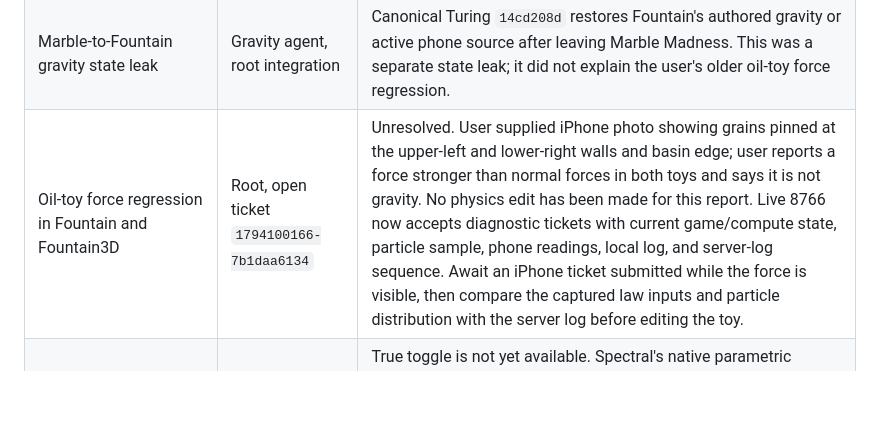
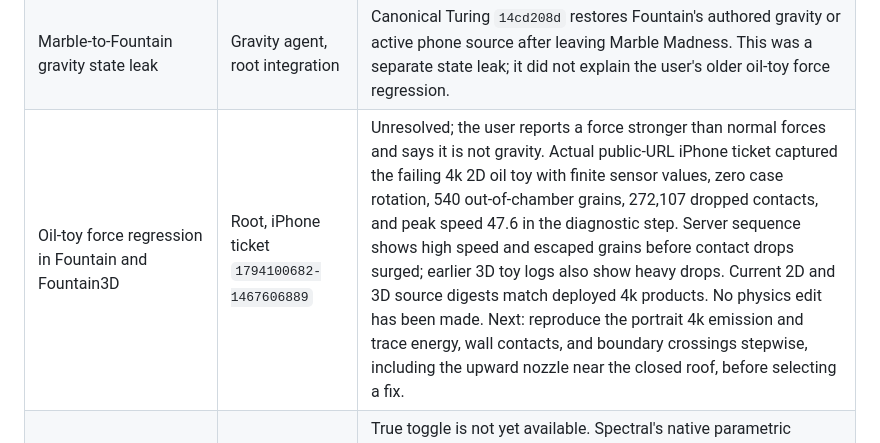
Before and after one commit to sangderenard/nogodsnomasters, a Markdown page: MEOWDOKU_NODUS_WORK_TRACKER_2026-11-07.md, the part around the change. Drawn GitHub-style; blank space fills up the shorter version.

Commit message:
Track iPhone oil toy diagnostic evidence

```diff
--- a/MEOWDOKU_NODUS_WORK_TRACKER_2026-11-07.md
+++ b/MEOWDOKU_NODUS_WORK_TRACKER_2026-11-07.md
@@ -52,7 +52,7 @@ This is the current queue for the requests made in this chat. "Live" means check
 | Thin-lens photo camera placement | Root | Canonical `a67a39df` adds Built-in close-up and Current Studio orbit/zoom choices. Default FOV narrows from 36° to 18°. Canonical `86daccbc` plus Spectral `ab7246a` face the checker plane toward the orbit camera. Two 128px/30s dev RGB GPU exposures completed with HDR files: the built-in photo showed a substantially larger marble, and the orbit photo showed the saved marble with checkerboard behind it. 512px/10-minute quality remains to compare. |
 | Marble Madness two-pad gravity and nudge | Gravity agent, root integration | Canonical Turing `b08a184b`, live/dev 8766/8768: the left two-axis pad sets tilt; the right pad fires a physical case-acceleration nudge on release, with radius setting strength. Marble gravity scale is forced to one on entry. Focused checks and a dev-browser right-pad release passed. |
 | Marble-to-Fountain gravity state leak | Gravity agent, root integration | Canonical Turing `14cd208d` restores Fountain's authored gravity or active phone source after leaving Marble Madness. This was a separate state leak; it did not explain the user's older oil-toy force regression. |
-| Oil-toy force regression in Fountain and Fountain3D | Root, open ticket `1794100166-7b1daa6134` | Unresolved. User supplied iPhone photo showing grains pinned at the upper-left and lower-right walls and basin edge; user reports a force stronger than normal forces in both toys and says it is not gravity. No physics edit has been made for this report. Live 8766 now accepts diagnostic tickets with current game/compute state, particle sample, phone readings, local log, and server-log sequence. Await an iPhone ticket submitted while the force is visible, then compare the captured law inputs and particle distribution with the server log before editing the toy. |
+| Oil-toy force regression in Fountain and Fountain3D | Root, iPhone ticket `1794100682-1467606889` | Unresolved; the user reports a force stronger than normal forces and says it is not gravity. Actual public-URL iPhone ticket captured the failing 4k 2D oil toy with finite sensor values, zero case rotation, 540 out-of-chamber grains, 272,107 dropped contacts, and peak speed 47.6 in the diagnostic step. Server sequence shows high speed and escaped grains before contact drops surged; earlier 3D toy logs also show heavy drops. Current 2D and 3D source digests match deployed 4k products. No physics edit has been made. Next: reproduce the portrait 4k emission and trace energy, wall contacts, and boundary crossings stepwise, including the upward nozzle near the closed roof, before selecting a fix. |
 | Continuous outer shell in Spectral photo | Parametric photo agent, future Spectral GPU work | True toggle is not yet available. Spectral's native parametric sphere group does not feed the photo worker: its forward and thin-lens sensor GPU passes both trace the saved triangle BVH. The exact two-pass primitive/material boundary, including paint/enamel zones, is documented in `spectral-analyzer/MARBLE_PARAMETRIC_PHOTO_HANDOFF_2026-11-07.md` (`e69fc28`). No fake toggle is shown. |
 | Precise mesh contact option | Root note, future engine work | Current fast DEM is sphere contact with scalar inertia; the documented precision-mode handoff calls for convex/mesh support mapping, full orientation/inertia, physical material pair coefficients, and compile-time fast/precise product selection. No false shape-contact toggle is offered. |
 | Remove the long instruction block from the visible game layout while keeping it in page source | Root | Live: `#help` has `hidden` and `aria-hidden`, with no visible layout styles. |
```
